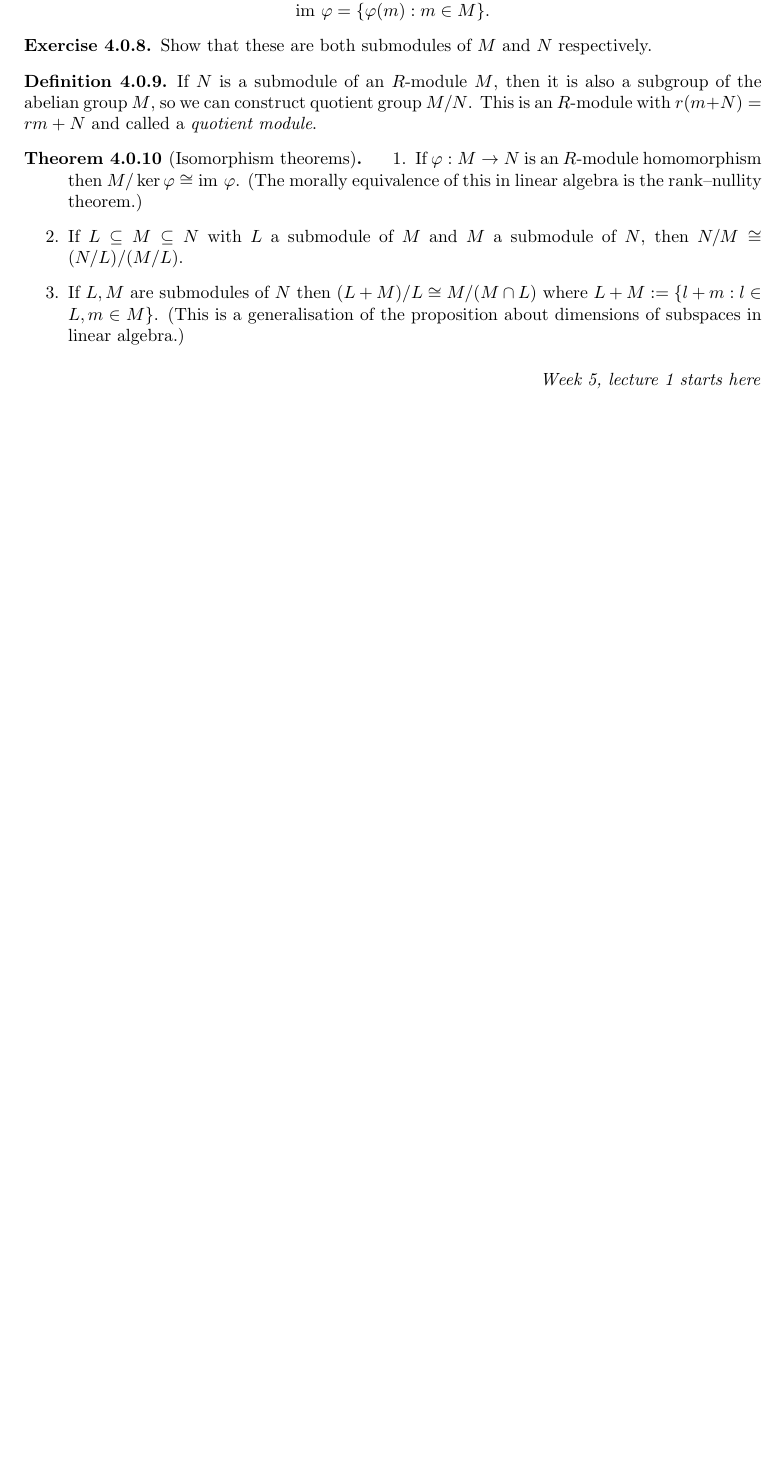
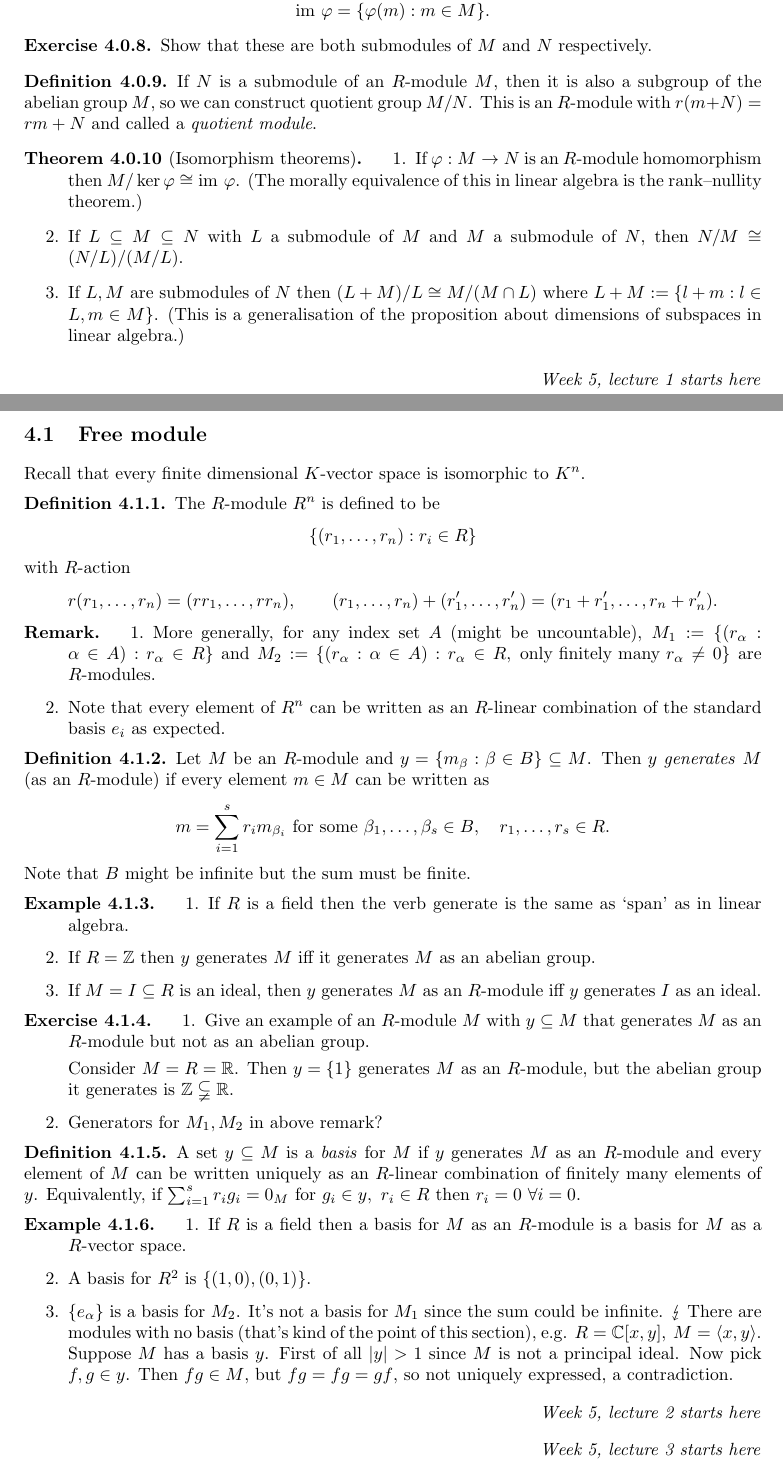
Before and after one commit to jieweix/commutative-algebra-notes, a LaTeX document (notes.tex): part of page 14 of 14 before the commit and two parts of pages 14 and 15 of 15 after it, the two joined at a grey line, cut so that both start at the same text, the shorter picture padded with empty space. Compiled offline with pdfLaTeX.

Commit message:
Week 5 lecture 1

```diff
--- a/notes.tex
+++ b/notes.tex
@@ -794,4 +794,69 @@ If $N$ is a submodule of an $R$-module $M$, then it is also a subgroup of the ab
 \textit{Week 5, lecture 1 starts here}
 \end{flushright}
 
+\subsection{Free module}
+Recall that every finite dimensional $K$-vector space is isomorphic to $K^n$.
+\begin{defn}
+The $R$-module $R^n$ is defined to be
+\[
+\{(r_1,\ldots,r_n):r_i\in R\}
+\]
+with $R$-action
+\[
+r(r_1,\ldots,r_n)=(rr_1,\ldots,rr_n),\qquad (r_1,\ldots,r_n)+(r_1',\ldots,r_n')=(r_1+r_1',\ldots,r_n+r_n').
+\]
+\end{defn}
+
+\begin{remark}
+\begin{enumerate}
+\item More generally, for any index set $A$ (might be uncountable), $M_1:=\{(r_\alpha:\alpha\in A):r_\alpha\in R\}$ and $M_2:=\{(r_\alpha:\alpha\in A):r_\alpha\in R,\text{ only finitely many }r_\alpha\neq 0\}$ are $R$-modules.
+\item Note that every element of $R^n$ can be written as an $R$-linear combination of the standard basis $e_i$ as expected.
+\end{enumerate}
+\end{remark}
+
+\begin{defn}
+Let $M$ be an $R$-module and $y=\{m_\beta:\beta\in B\}\subseteq M$. Then $y$ \textit{generates} $M$ (as an $R$-module) if every element $m\in M$ can be written as
+\[
+m=\sum_{i=1}^s r_i m_{\beta_i} \text{ for some } \beta_1,\ldots,\beta_s\in B,\quad r_1,\ldots,r_s\in R.
+\]
+Note that $B$ might be infinite but the sum must be finite.
+\end{defn}
+
+\begin{example}
+\begin{enumerate}
+\item If $R$ is a field then the verb generate is the same as `span' as in linear algebra.
+\item If $R=\mathbb Z$ then $y$ generates $M$ iff it generates $M$ as an abelian group.
+\item If $M=I\subseteq R$ is an ideal, then $y$ generates $M$ as an $R$-module iff $y$ generates $I$ as an ideal.
+\end{enumerate}
+\end{example}
+
+\begin{exe}
+\begin{enumerate}
+\item Give an example of an $R$-module $M$ with $y\subseteq M$ that generates $M$ as an $R$-module but not as an abelian group.
+
+Consider $M=R=\mathbb R$. Then $y=\{1\}$ generates $M$ as an $R$-module, but the abelian group it generates is $\mathbb Z\subsetneqq \mathbb R$.
+\item Generators for $M_1,M_2$ in above remark?
+\end{enumerate}
+\end{exe}
+
+\begin{defn}
+A set $y\subseteq M$ is a \textit{basis} for $M$ if $y$ generates $M$ as an $R$-module and every element of $M$ can be written uniquely as an $R$-linear combination of finitely many elements of $y$. Equivalently, if $\sum_{i=1}^s r_i g_i=0_M$ for $g_i\in y,\ r_i\in R$ then $r_i=0 \ \forall i=0$.
+\end{defn}
+
+\begin{example}
+\begin{enumerate}
+\item If $R$ is a field then a basis for $M$ as an $R$-module is a basis for $M$ as a $R$-vector space.
+\item A basis for $R^2$ is $\{(1,0),(0,1)\}$.
+\item $\{e_\alpha\}$ is a basis for $M_2$. It's not a basis for $M_1$ since the sum could be infinite. $\lightning$ There are modules with no basis (that's kind of the point of this section), e.g. $R=\mathbb C[x,y],\ M=\langle x,y\rangle$. Suppose $M$ has a basis $y$. First of all $|y|>1$ since $M$ is not a principal ideal. Now pick $f,g\in y$. Then $fg\in M$, but $fg=fg=gf$, so not uniquely expressed, a contradiction.
+\end{enumerate}
+\end{example}
+
+\begin{flushright}
+\textit{Week 5, lecture 2 starts here}
+\end{flushright}
+
+\begin{flushright}
+\textit{Week 5, lecture 3 starts here}
+\end{flushright}
+
 \end{document}
```
Also changed, not shown: notes.pdf, 3 other files.
